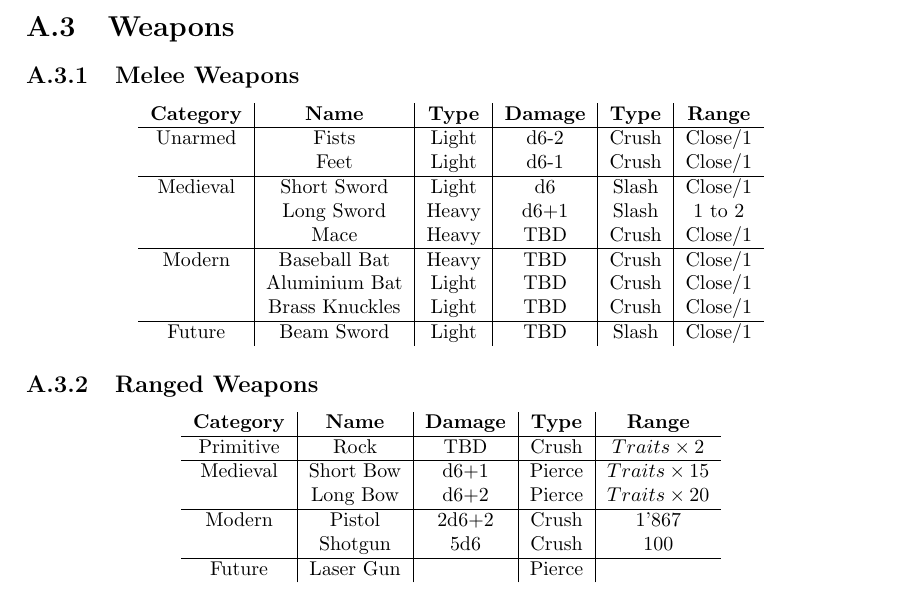
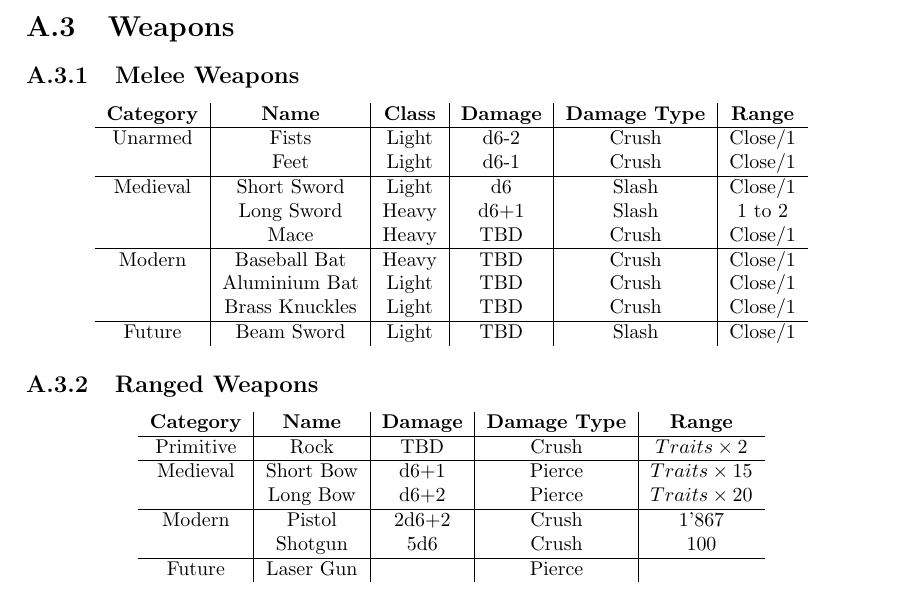
Before and after one commit to ElectricCoffee/SirenRPG, a LaTeX thesis (src/main.tex, which reads src/chapters/appendix.tex): part of page 34 of 34, cut so that both start at the same text. Compiled offline with pdfLaTeX.

Commit message:
fix weapon table header

```diff
--- a/src/chapters/appendix.tex
+++ b/src/chapters/appendix.tex
@@ -69,7 +69,7 @@ The graph above shows the probability of succeeding a skill roll. If your charac
 \subsection{Melee Weapons}
 \begin{center}
 \begin{tabular}{c | c | c | c | c | c}
-    \textbf{Category} & \textbf{Name} & \textbf{Type} & \textbf{Damage} & \textbf{Type} & \textbf{Range} \\\hline
+    \textbf{Category} & \textbf{Name} & \textbf{Class} & \textbf{Damage} & \textbf{Damage Type} & \textbf{Range} \\\hline
     Unarmed  & Fists          & Light & d6-2  & Crush & Close/1\\
              & Feet           & Light & d6-1  & Crush & Close/1 \\\hline
     Medieval & Short Sword    & Light & d6    & Slash & Close/1 \\
@@ -85,7 +85,7 @@ The graph above shows the probability of succeeding a skill roll. If your charac
 \subsection{Ranged Weapons}
 \begin{center}
 \begin{tabular}{c | c | c | c | c}
-    \textbf{Category} & \textbf{Name} & \textbf{Damage} & \textbf{Type} & \textbf{Range} \\\hline
+    \textbf{Category} & \textbf{Name} & \textbf{Damage} & \textbf{Damage Type} & \textbf{Range} \\\hline
     Primitive & Rock        &  TBD  & Crush  & $Traits \times 2$ \\\hline
     Medieval  & Short Bow   & d6+1  & Pierce & $Traits \times 15$ \\
               & Long Bow    & d6+2  & Pierce & $Traits \times 20$ \\\hline
```
